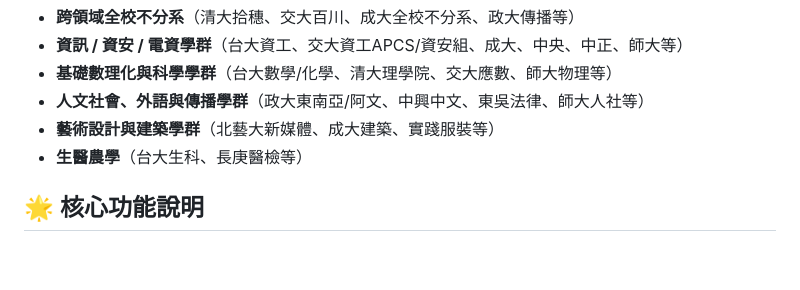
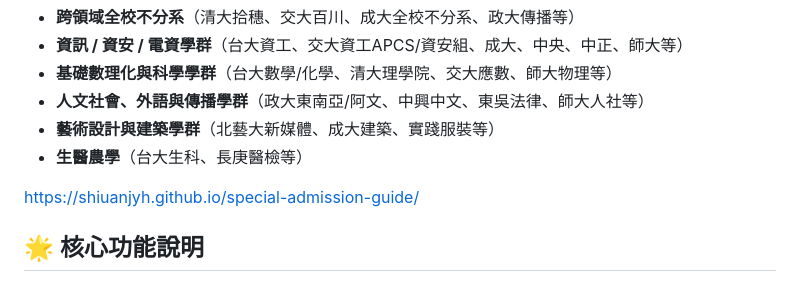
Before and after one commit to shiuanjyh/special-admission-guide, a Markdown page: README.md, the part around the change. Drawn GitHub-style; blank space fills up the shorter version.

```diff
--- a/README.md
+++ b/README.md
@@ -9,6 +9,8 @@
 * **人文社會、外語與傳播學群**（政大東南亞/阿文、中興中文、東吳法律、師大人社等）
 * **藝術設計與建築學群**（北藝大新媒體、成大建築、實踐服裝等）
 * **生醫農學**（台大生科、長庚醫檢等）
+
+https://shiuanjyh.github.io/special-admission-guide/
 
 ## 🌟 核心功能說明
 
```
